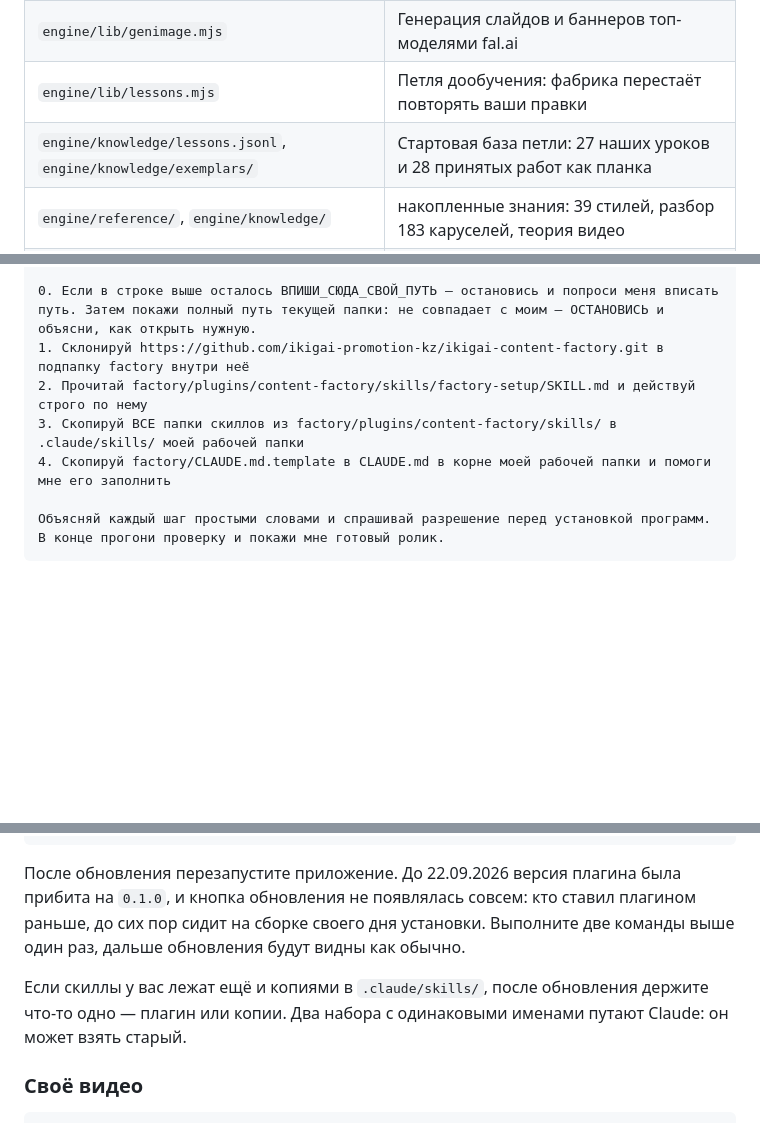
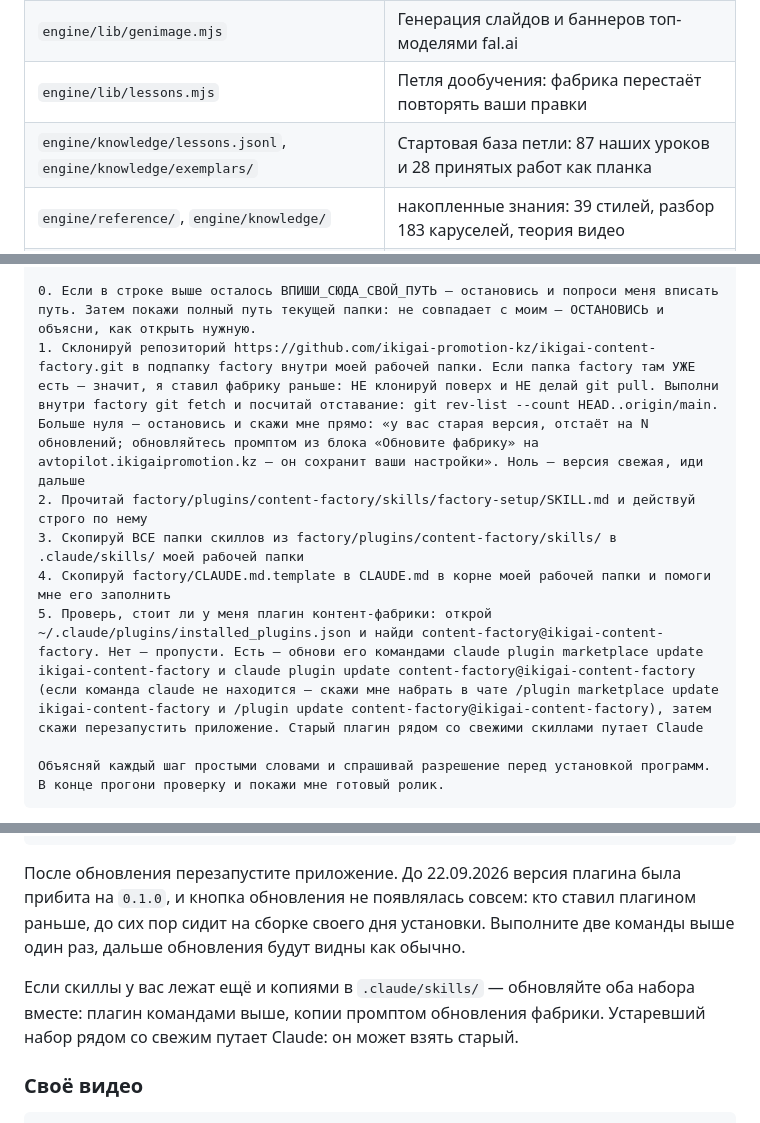
Before and after one commit to ikigai-promotion-kz/ikigai-content-factory, a Markdown page: README.md, 3 parts joined by grey strips. GitHub-like rendering; blank space fills up the shorter version.

Commit message:
Промпт установки проверяет свежесть уже стоящей фабрики и обновляет найденный плагин

```diff
--- a/README.md
+++ b/README.md
@@ -13,7 +13,7 @@
 | `engine/lib/corpus.mjs` | Выдача знаний под тему: стили, форматы, структура, анти-паттерны |
 | `engine/lib/genimage.mjs` | Генерация слайдов и баннеров топ-моделями fal.ai |
 | `engine/lib/lessons.mjs` | Петля дообучения: фабрика перестаёт повторять ваши правки |
-| `engine/knowledge/lessons.jsonl`, `engine/knowledge/exemplars/` | Стартовая база петли: 27 наших уроков и 28 принятых работ как планка |
+| `engine/knowledge/lessons.jsonl`, `engine/knowledge/exemplars/` | Стартовая база петли: 87 наших уроков и 28 принятых работ как планка |
 | `engine/reference/`, `engine/knowledge/` | накопленные знания: 39 стилей, разбор 183 каруселей, теория видео |
 | `engine/demo/` | Демо-видео и конфиг — чтобы проверить, что всё встало правильно |
 | `CLAUDE.md.template` | Правила вашего проекта: бренд, голос, стоп-слова. Переименуйте в `CLAUDE.md` |
@@ -54,10 +54,11 @@
 (Windows обычно C:\Claude\content-factory · macOS обычно /Users/ИМЯ/Claude/content-factory)
 
 0. Если в строке выше осталось ВПИШИ_СЮДА_СВОЙ_ПУТЬ — остановись и попроси меня вписать путь. Затем покажи полный путь текущей папки: не совпадает с моим — ОСТАНОВИСЬ и объясни, как открыть нужную.
-1. Склонируй https://github.com/ikigai-promotion-kz/ikigai-content-factory.git в подпапку factory внутри неё
+1. Склонируй репозиторий https://github.com/ikigai-promotion-kz/ikigai-content-factory.git в подпапку factory внутри моей рабочей папки. Если папка factory там УЖЕ есть — значит, я ставил фабрику раньше: НЕ клонируй поверх и НЕ делай git pull. Выполни внутри factory git fetch и посчитай отставание: git rev-list --count HEAD..origin/main. Больше нуля — остановись и скажи мне прямо: «у вас старая версия, отстаёт на N обновлений; обновляйтесь промптом из блока «Обновите фабрику» на avtopilot.ikigaipromotion.kz — он сохранит ваши настройки». Ноль — версия свежая, иди дальше
 2. Прочитай factory/plugins/content-factory/skills/factory-setup/SKILL.md и действуй строго по нему
 3. Скопируй ВСЕ папки скиллов из factory/plugins/content-factory/skills/ в .claude/skills/ моей рабочей папки
 4. Скопируй factory/CLAUDE.md.template в CLAUDE.md в корне моей рабочей папки и помоги мне его заполнить
+5. Проверь, стоит ли у меня плагин контент-фабрики: открой ~/.claude/plugins/installed_plugins.json и найди content-factory@ikigai-content-factory. Нет — пропусти. Есть — обнови его командами claude plugin marketplace update ikigai-content-factory и claude plugin update content-factory@ikigai-content-factory (если команда claude не находится — скажи мне набрать в чате /plugin marketplace update ikigai-content-factory и /plugin update content-factory@ikigai-content-factory), затем скажи перезапустить приложение. Старый плагин рядом со свежими скиллами путает Claude
 
 Объясняй каждый шаг простыми словами и спрашивай разрешение перед установкой программ.
 В конце прогони проверку и покажи мне готовый ролик.
@@ -86,7 +87,7 @@
 
 После обновления перезапустите приложение. До 22.09.2026 версия плагина была прибита на `0.1.0`, и кнопка обновления не появлялась совсем: кто ставил плагином раньше, до сих пор сидит на сборке своего дня установки. Выполните две команды выше один раз, дальше обновления будут видны как обычно.
 
-Если скиллы у вас лежат ещё и копиями в `.claude/skills/`, после обновления держите что-то одно — плагин или копии. Два набора с одинаковыми именами путают Claude: он может взять старый.
+Если скиллы у вас лежат ещё и копиями в `.claude/skills/` — обновляйте оба набора вместе: плагин командами выше, копии промптом обновления фабрики. Устаревший набор рядом со свежим путает Claude: он может взять старый.
 
 ### Своё видео
 
```
Also changed, not shown: SETUP.md (+2 -1 lines), 1 other file.
